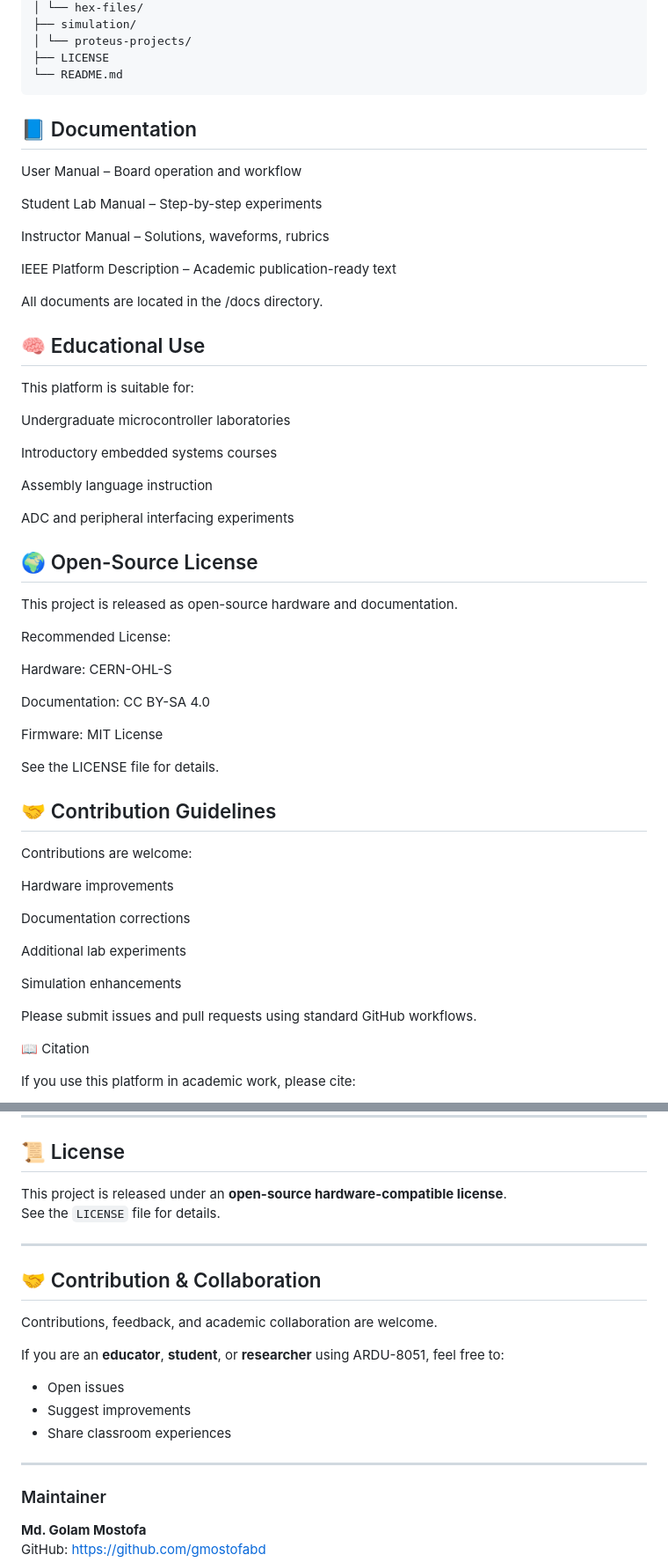
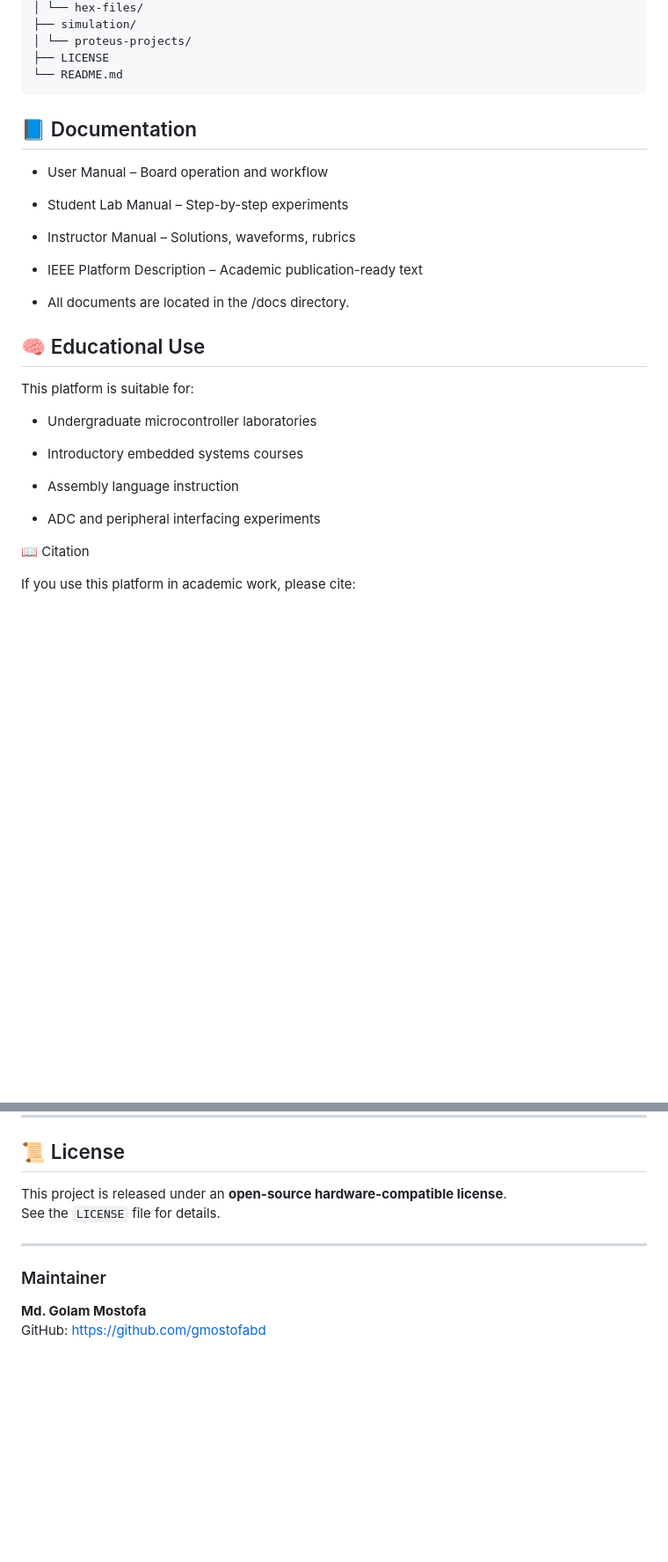
Before and after one commit to gmostofabd/ARDU-8051, a Markdown page: README.md, 2 parts joined by grey strips. Shown at 88% size. Drawn GitHub-style; blank space fills up the shorter version.

```diff
--- a/README.md
+++ b/README.md
@@ -157,57 +159,32 @@ Programmer	USBasp
     │ └── proteus-projects/
     ├── LICENSE
     └── README.md
+
+
 ## 📘 Documentation
 
-User Manual – Board operation and workflow
+- User Manual – Board operation and workflow
 
-Student Lab Manual – Step-by-step experiments
+- Student Lab Manual – Step-by-step experiments
 
-Instructor Manual – Solutions, waveforms, rubrics
+- Instructor Manual – Solutions, waveforms, rubrics
 
-IEEE Platform Description – Academic publication-ready text
+- IEEE Platform Description – Academic publication-ready text
 
-All documents are located in the /docs directory.
+- All documents are located in the /docs directory.
 
 ## 🧠 Educational Use
 
 This platform is suitable for:
 
-Undergraduate microcontroller laboratories
+- Undergraduate microcontroller laboratories
 
-Introductory embedded systems courses
+- Introductory embedded systems courses
 
-Assembly language instruction
+- Assembly language instruction
 
-ADC and peripheral interfacing experiments
+- ADC and peripheral interfacing experiments
 
-## 🌍 Open-Source License
-
-This project is released as open-source hardware and documentation.
-
-Recommended License:
-
-Hardware: CERN-OHL-S
-
-Documentation: CC BY-SA 4.0
-
-Firmware: MIT License
-
-See the LICENSE file for details.
-
-## 🤝 Contribution Guidelines
-
-Contributions are welcome:
-
-Hardware improvements
-
-Documentation corrections
-
-Additional lab experiments
-
-Simulation enhancements
-
-Please submit issues and pull requests using standard GitHub workflows.
 
 📖 Citation
 
@@ -460,17 +272,6 @@ See the `LICENSE` file for details.
 
 ---
 
-## 🤝 Contribution & Collaboration
-
-Contributions, feedback, and academic collaboration are welcome.
-
-If you are an **educator**, **student**, or **researcher** using ARDU-8051, feel free to:
-- Open issues
-- Suggest improvements
-- Share classroom experiences
-
----
-
 ### Maintainer
 **Md. Golam Mostofa**
 GitHub: https://github.com/gmostofabd
```
Also changed, not shown: other parts of README.md (+32 -195 lines).
